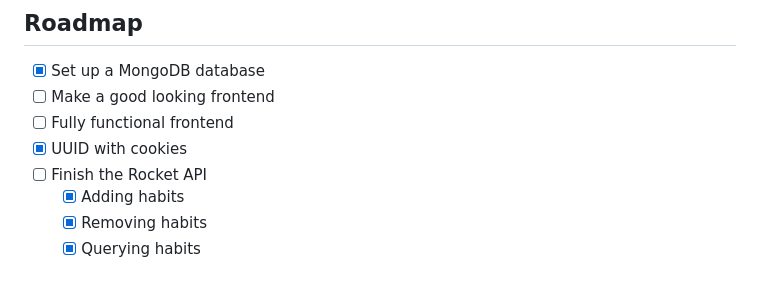
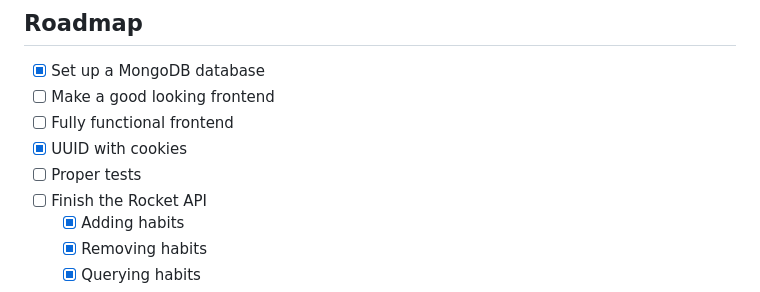
Before and after one commit to sxlphuric/focus-passion, a Markdown page: README.md, the part around the change. Rendered like a GitHub page.

Commit message:
Add proper tasks to roadmap

```diff
--- a/README.md
+++ b/README.md
@@ -153,6 +153,7 @@ Cargo.toml - Cargo dependencies
 - [ ] Make a good looking frontend
 - [ ] Fully functional frontend
 - [x] UUID with cookies
+- [ ] Proper tests
 - [ ] Finish the Rocket API
   - [x] Adding habits
   - [x] Removing habits
```
